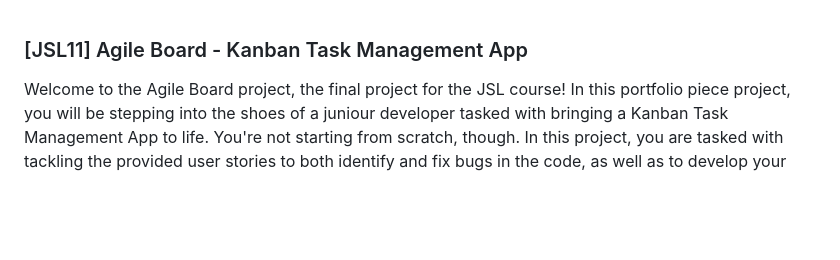
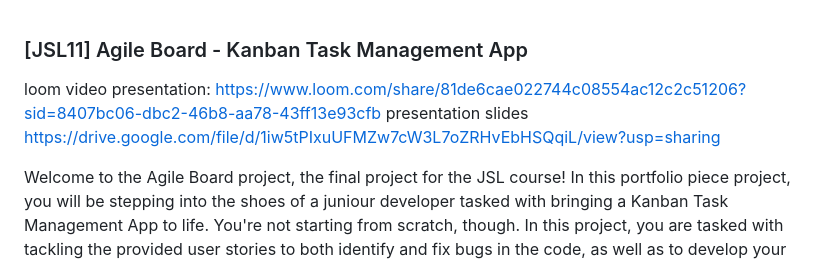
Before and after one commit to thaboxan/THAJAF449_WFO2401_GROUPA_ThaboJafta_JSL11, a Markdown page: readme.md, the part around the change. GitHub-like rendering; blank space fills up the shorter version.

Commit message:
add loom video and presentation slides

```diff
--- a/readme.md
+++ b/readme.md
@@ -1,4 +1,7 @@
 ### [JSL11] Agile Board - Kanban Task Management App
+
+loom video presentation: https://www.loom.com/share/81de6cae022744c08554ac12c2c51206?sid=8407bc06-dbc2-46b8-aa78-43ff13e93cfb
+presentation slides https://drive.google.com/file/d/1iw5tPIxuUFMZw7cW3L7oZRHvEbHSQqiL/view?usp=sharing
 
 Welcome to the Agile Board project, the final project for the JSL course! In this portfolio piece project, you will be stepping into the shoes of a juniour developer tasked with bringing a Kanban Task Management App to life. You're not starting from scratch, though. In this project, you are tasked with tackling the provided user stories to both identify and fix bugs in the code, as well as to develop your own functions to extend the application's capabilities. Key assignments include importing utility functions, initializing data, and diving into debugging tasks such as setting up data correctly in local storage, dynamically displaying boards and tasks, and enhancing user interactions.
 
```
